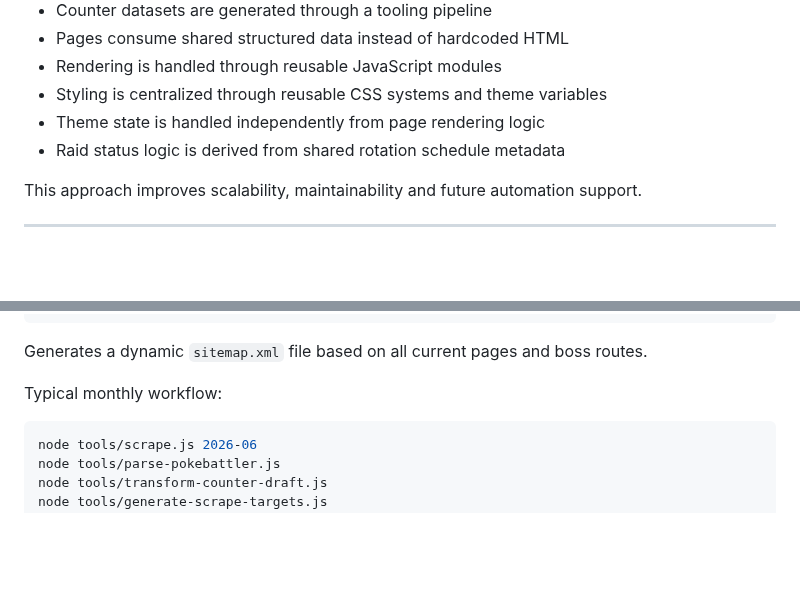
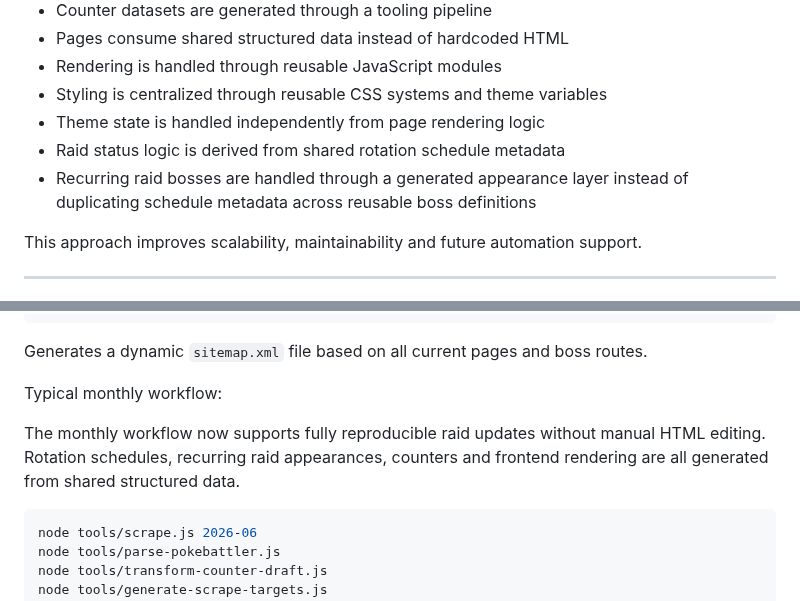
Before and after one commit to StormHB/arcanine_go_project, a Markdown page: README.md, 2 parts joined by grey strips. Rendered like a GitHub page; blank space fills up the shorter version.

Commit message:
Update README and changelog for rotation pipeline refactor

````diff
--- a/README.md
+++ b/README.md
@@ -297,6 +297,7 @@ The project follows a data-driven frontend architecture:
 * Styling is centralized through reusable CSS systems and theme variables
 * Theme state is handled independently from page rendering logic
 * Raid status logic is derived from shared rotation schedule metadata
+* Recurring raid bosses are handled through a generated appearance layer instead of duplicating schedule metadata across reusable boss definitions
 
 This approach improves scalability, maintainability and future automation support.
 
@@ -464,6 +465,8 @@ Generates a dynamic `sitemap.xml` file based on all current pages and boss route
 
 Typical monthly workflow:
 
+The monthly workflow now supports fully reproducible raid updates without manual HTML editing. Rotation schedules, recurring raid appearances, counters and frontend rendering are all generated from shared structured data.
+
 ```bash
 node tools/scrape.js 2026-06
 node tools/parse-pokebattler.js
````
Also changed, not shown: CHANGELOG.md (+10 -0 lines).
